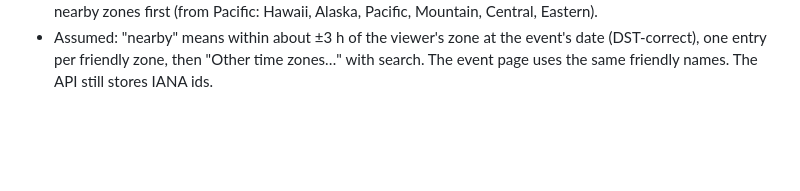
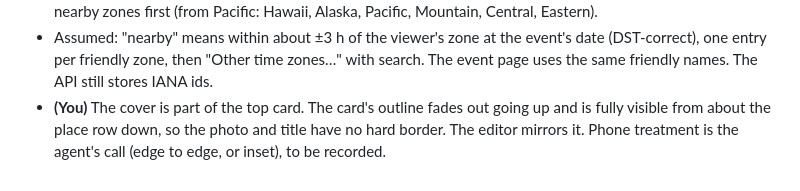
Before and after one commit to narenh/canopy-events, a Markdown page: docs/decision-log.md, the part around the change. Rendered like a GitHub page; blank space fills up the shorter version.

Commit message:
Decision log: the cover joins the top card
Co-Authored-By: Claude Opus 5.5 <noreply@anthropic.com>

```diff
--- a/docs/decision-log.md
+++ b/docs/decision-log.md
@@ -1309,3 +1309,8 @@ Fixes for the security review's events findings (branch `fix/review`).
   event's date (DST-correct), one entry per friendly zone, then "Other
   time zones…" with search. The event page uses the same friendly names.
   The API still stores IANA ids.
+- **(You)** The cover is part of the top card. The card's outline
+  fades out going up and is fully visible from about the place row down,
+  so the photo and title have no hard border. The editor mirrors it.
+  Phone treatment is the agent's call (edge to edge, or inset), to be
+  recorded.
```
